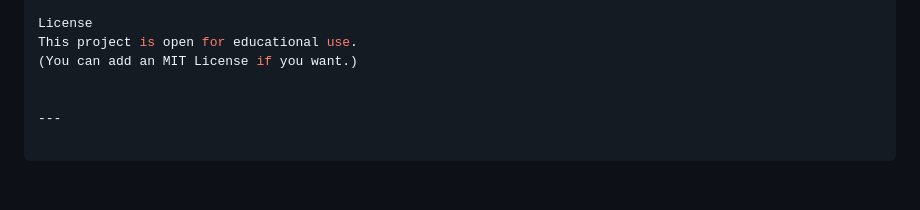
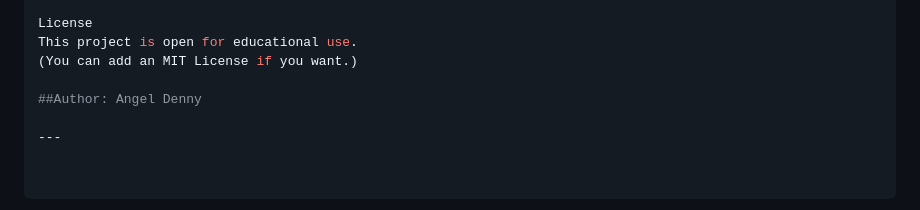
Before and after one commit to angeltherasadenny-ai/MBAN-5510, a Markdown page: Project2/README.md, the part around the change. Rendered like a GitHub page.

Commit message:
Update README with project details and author
Added author information and improved formatting in README.

```diff
--- a/Project2/README.md
+++ b/Project2/README.md
@@ -165,5 +165,6 @@ License
 This project is open for educational use.
 (You can add an MIT License if you want.)
 
+##Author: Angel Denny
 
 ---
```
